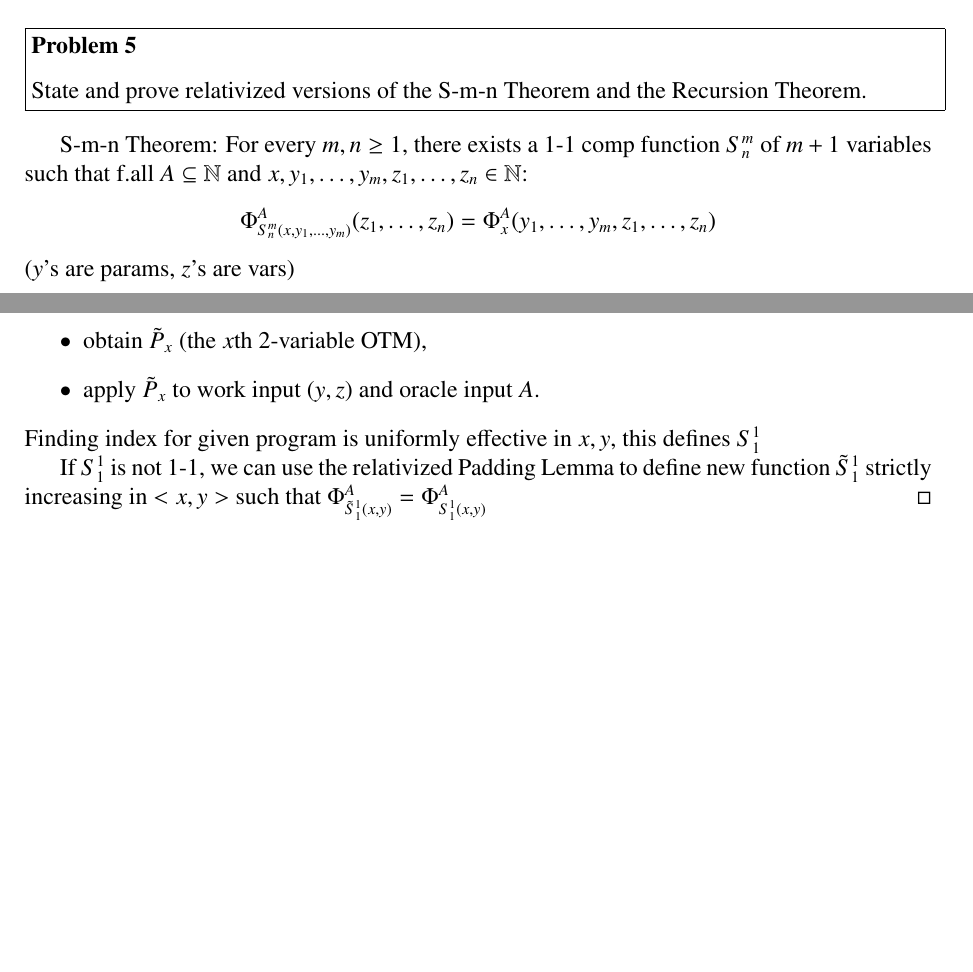
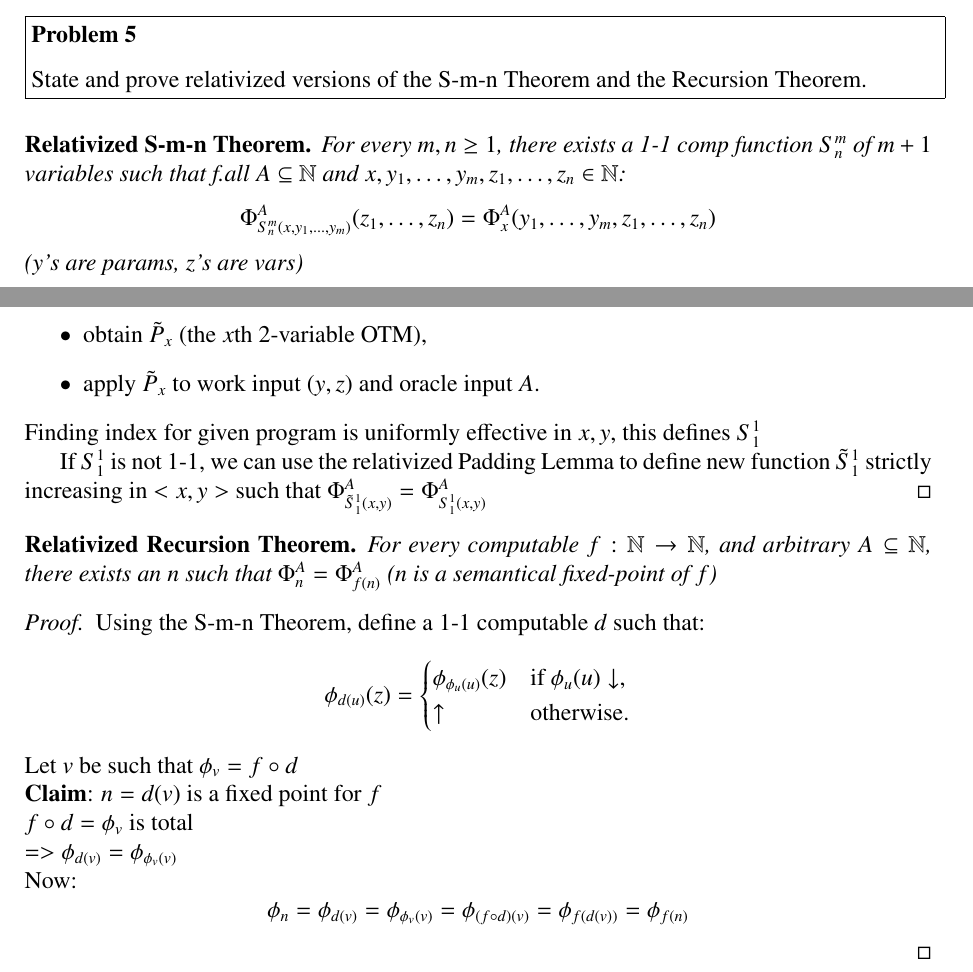
Before and after one commit to blickly/math225b, a LaTeX problem sheet (hw5.tex): two parts of pages 1 and 2 of 2, joined at a grey line, cut so that both start at the same text, the shorter picture padded with empty space. Compiled offline with pdfLaTeX.

Commit message:
Added Recursion Theorem (but the proof is not relativized yet.)

```diff
--- a/hw5.tex
+++ b/hw5.tex
@@ -122,10 +122,12 @@ State and prove relativized versions of the S-m-n Theorem and the Recursion Theo
 %There exist $z \in N$ such that for all $A \subseteq N$, $x, y \in N$
 %\[\Phi^A_z(x,y) = \Phi^A_x(y)\]
 
-S-m-n Theorem:
+\newtheorem*{relsmn}{Relativized S-m-n Theorem}
+\begin{relsmn}
 For every $m,n \ge 1$, there exists a 1-1 comp function $S_n^m$ of $m+1$ variables such that f.all $A\subseteq \Nat$ and $x,y_1,\ldots,y_m, z_1, \ldots, z_n \in \Nat$:
 \[\Phi^A_{S_n^m(x,y_1,\ldots,y_m)}(z_1, \ldots, z_n)
 = \Phi^A_{x}(y_1,\ldots,y_m,z_1,\ldots,z_n)\]
 		($y$'s are params, $z$'s are vars)
-
+\end{relsmn}
+%
 \begin{proof}
@@ -144,4 +146,31 @@ If $S_1^1$ is not 1-1, we can use the relativized Padding Lemma to define new fu
 such that $\Phi^A_{\tilde{S}_1^1(x,y)} = \Phi^A_{S_1^1(x,y)}$
 \end{proof}
 
+
+\newtheorem*{relrec}{Relativized Recursion Theorem}
+\begin{relrec}
+For every computable $f: \Nat \rightarrow \Nat$,
+and arbitrary $A \subseteq \Nat$,
+there exists an $n$ such that $\Phi^A_n = \Phi^A_{f(n)}$
+	($n$ is a semantical fixed-point of $f$)
+\end{relrec}
+%
+\begin{proof}
+Using the S-m-n Theorem, define a 1-1 computable $d$ such that:
+\[
+\phi_{d(u)}(z) = \begin{cases}
+  \phi_{\phi_u(u)}(z)		&\text{if } \phi_u(u) \downarrow, \\
+  \uparrow			&\text{otherwise.}
+\end{cases}
+\]
+Let $v$ be such that $\phi_v = f \circ d$ \\
+{\bf Claim}:
+$n= d(v)$ is a fixed point for $f$ \\
+	$f \circ d = \phi_v$ is total \\
+	$=> \phi_{d(v)} = \phi_{\phi_v(v)}$ \\
+Now: \[
+\phi_n = \phi_{d(v)} = \phi_{\phi_v(v)} = \phi_{(f \circ d)(v)} = \phi_{f(d(v))} = \phi_{f(n)}
+\]
+\end{proof}
+
 \end{document}
```
Also changed, not shown: hw5.tex (2 more changed lines).
